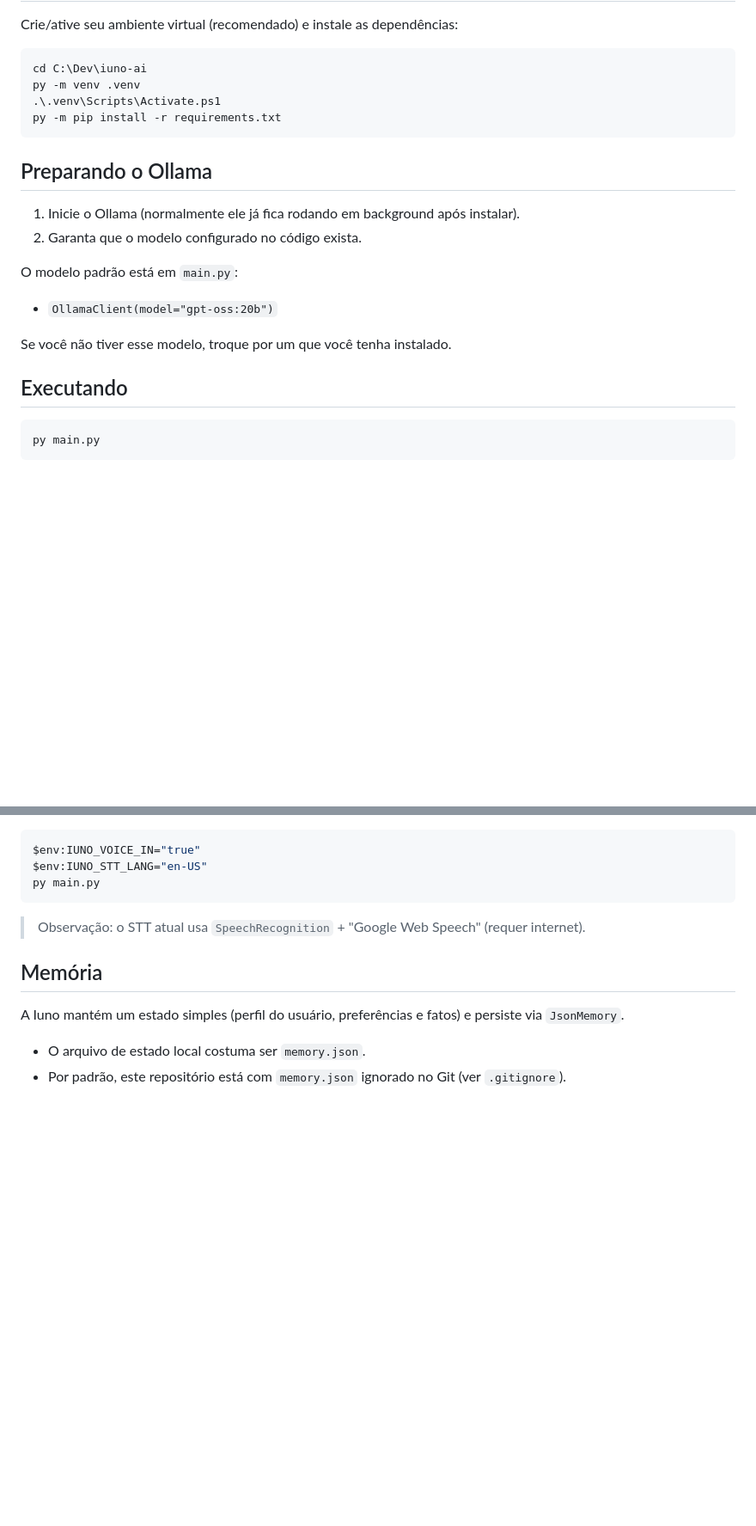
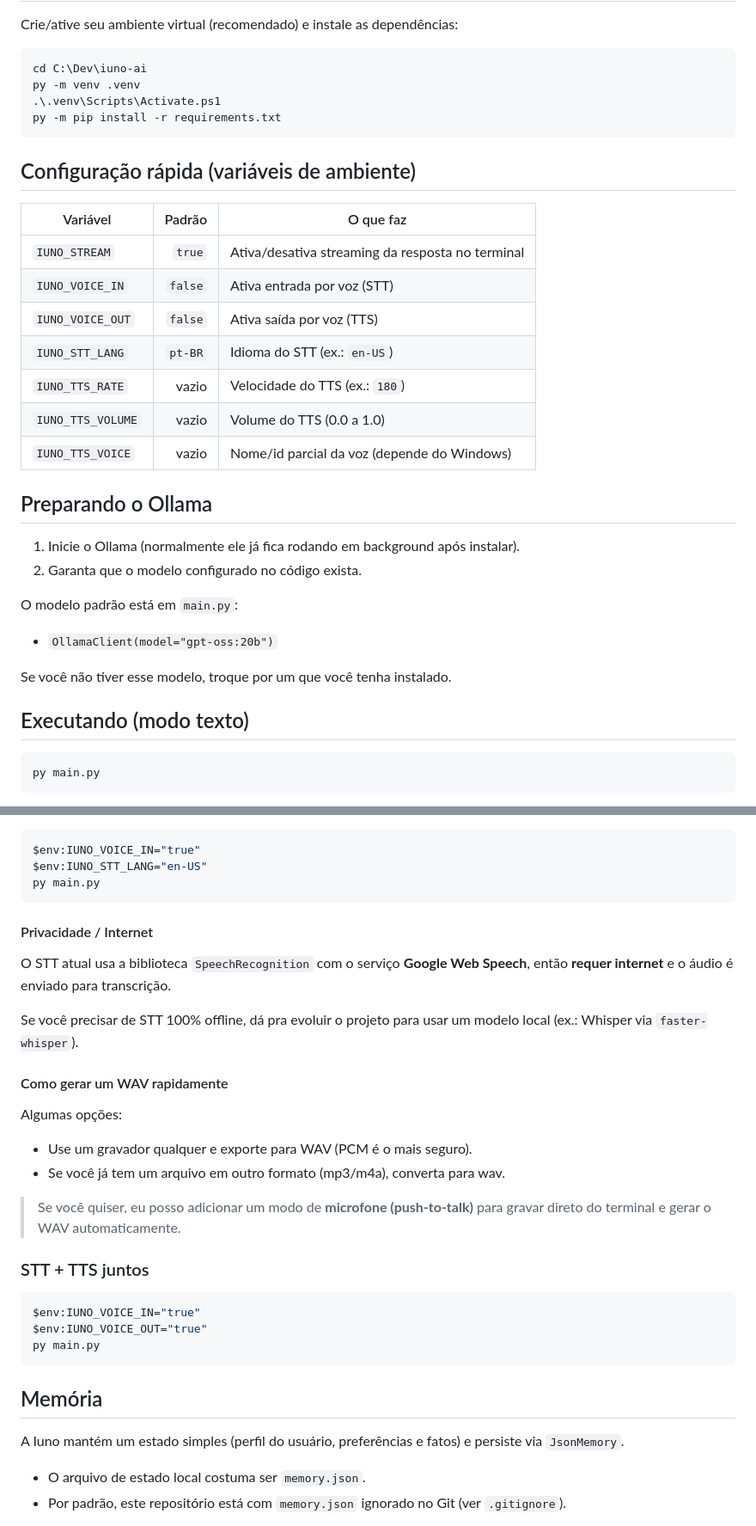
Before and after one commit to rb-cesar/iuno-ai, a Markdown page: README.md, 2 parts joined by grey strips. Shown at 86% size. Rendered like a GitHub page; blank space fills up the shorter version.

````diff
--- a/README.md
+++ b/README.md
@@ -21,6 +24,18 @@ py -m venv .venv
 py -m pip install -r requirements.txt
 ```
 
+## Configuração rápida (variáveis de ambiente)
+
+| Variável | Padrão | O que faz |
+|---|---:|---|
+| `IUNO_STREAM` | `true` | Ativa/desativa streaming da resposta no terminal |
+| `IUNO_VOICE_IN` | `false` | Ativa entrada por voz (STT) |
+| `IUNO_VOICE_OUT` | `false` | Ativa saída por voz (TTS) |
+| `IUNO_STT_LANG` | `pt-BR` | Idioma do STT (ex.: `en-US`) |
+| `IUNO_TTS_RATE` | vazio | Velocidade do TTS (ex.: `180`) |
+| `IUNO_TTS_VOLUME` | vazio | Volume do TTS (0.0 a 1.0) |
+| `IUNO_TTS_VOICE` | vazio | Nome/id parcial da voz (depende do Windows) |
+
 ## Preparando o Ollama
 
 1. Inicie o Ollama (normalmente ele já fica rodando em background após instalar).
@@ -32,7 +47,7 @@ O modelo padrão está em `main.py`:
 
 Se você não tiver esse modelo, troque por um que você tenha instalado.
 
-## Executando
+## Executando (modo texto)
 
 ```powershell
 py main.py
@@ -119,7 +126,27 @@ $env:IUNO_STT_LANG="en-US"
 py main.py
 ```
 
-> Observação: o STT atual usa `SpeechRecognition` + "Google Web Speech" (requer internet).
+#### Privacidade / Internet
+
+O STT atual usa a biblioteca `SpeechRecognition` com o serviço **Google Web Speech**, então **requer internet** e o áudio é enviado para transcrição.
+
+Se você precisar de STT 100% offline, dá pra evoluir o projeto para usar um modelo local (ex.: Whisper via `faster-whisper`).
+
+#### Como gerar um WAV rapidamente
+
+Algumas opções:
+- Use um gravador qualquer e exporte para WAV (PCM é o mais seguro).
+- Se você já tem um arquivo em outro formato (mp3/m4a), converta para wav.
+
+> Se você quiser, eu posso adicionar um modo de **microfone (push-to-talk)** para gravar direto do terminal e gerar o WAV automaticamente.
+
+### STT + TTS juntos
+
+```powershell
+$env:IUNO_VOICE_IN="true"
+$env:IUNO_VOICE_OUT="true"
+py main.py
+```
 
 ## Memória
 
````
Also changed, not shown: other parts of README.md (+12 -19 lines).
